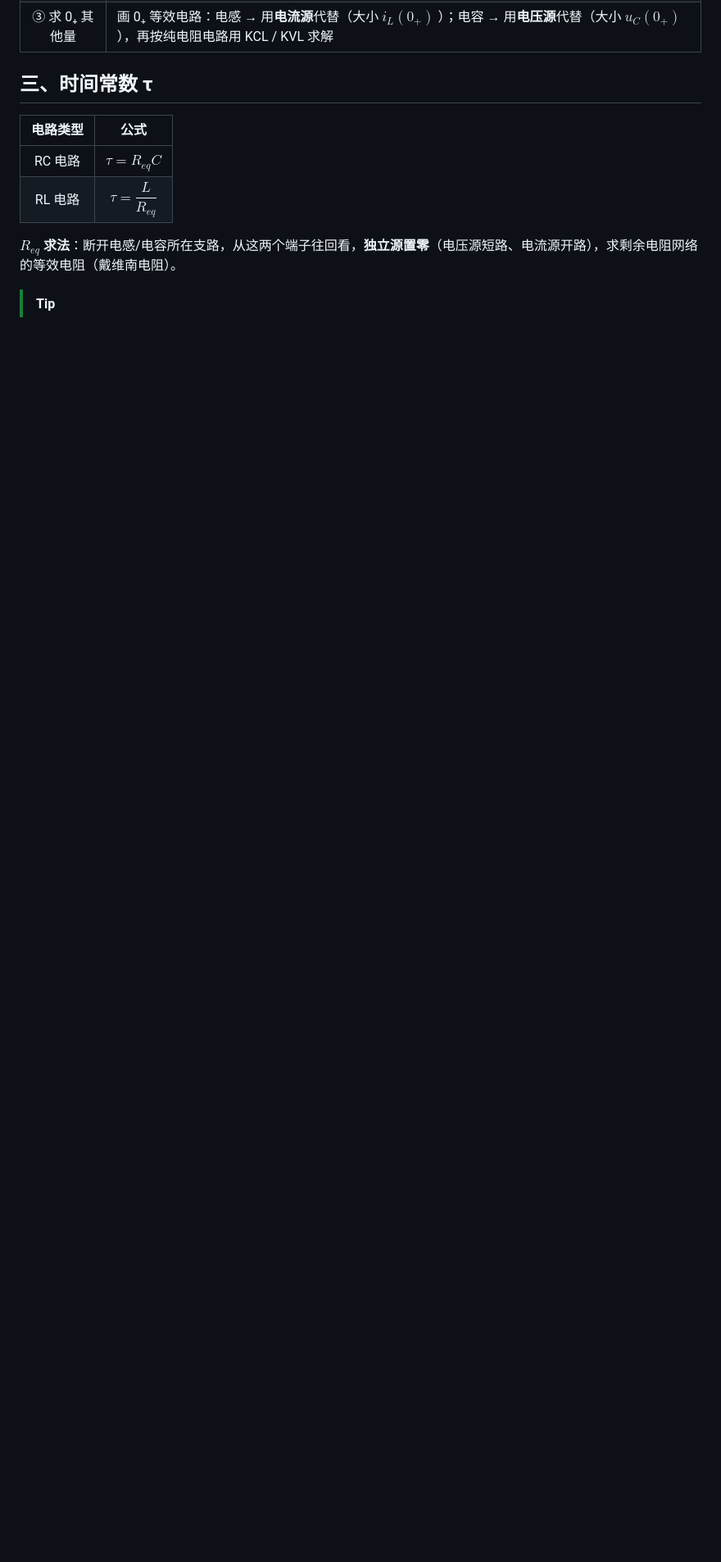
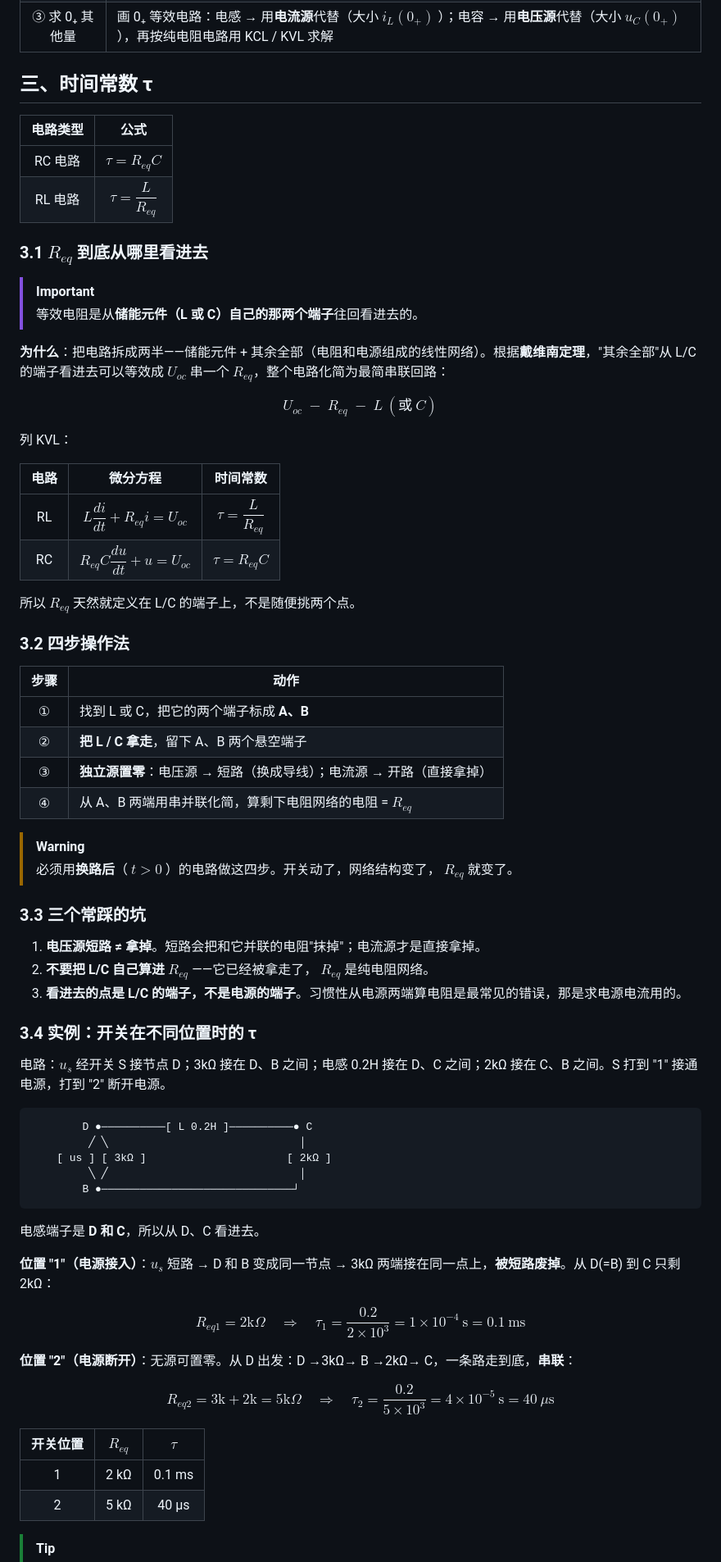
Before and after one commit to mianmianlingqi/-Electronics-and-Information-note, a Markdown page: 电路分析/一阶RL-RC电路暂态分析.md, the part around one of its changes. Shown at 82% size. Rendered like a GitHub page; blank space fills up the shorter version.

Commit message:
docs: 扩充时间常数章节——R_eq四步法、原理推导、常见坑与开关双位置实例

````diff
--- a/电路分析/一阶RL-RC电路暂态分析.md
+++ b/电路分析/一阶RL-RC电路暂态分析.md
@@ -39,6 +39,67 @@
 | RC 电路 | $\tau = R_{eq}C$ |
 | RL 电路 | $\tau = \dfrac{L}{R_{eq}}$ |
 
-$R_{eq}$ **求法**：断开电感/电容所在支路，从这两个端子往回看，**独立源置零**（电压源短路、电流源开路），求剩余电阻网络的等效电阻（戴维南电阻）。
+### 3.1 $R_{eq}$ 到底从哪里看进去
+
+> [!IMPORTANT]
+> 等效电阻是从**储能元件（L 或 C）自己的那两个端子**往回看进去的。
+
+**为什么**：把电路拆成两半——储能元件 + 其余全部（电阻和电源组成的线性网络）。根据**戴维南定理**，"其余全部"从 L/C 的端子看进去可以等效成 $U_{oc}$ 串一个 $R_{eq}$，整个电路化简为最简串联回路：
+
+$$U_{oc} \;-\; R_{eq} \;-\; L\ (\text{或}\ C)$$
+
+列 KVL：
+
+| 电路 | 微分方程 | 时间常数 |
+|:---:|:---:|:---:|
+| RL | $L\dfrac{di}{dt} + R_{eq}i = U_{oc}$ | $\tau = \dfrac{L}{R_{eq}}$ |
+| RC | $R_{eq}C\dfrac{du}{dt} + u = U_{oc}$ | $\tau = R_{eq}C$ |
+
+所以 $R_{eq}$ 天然就定义在 L/C 的端子上，不是随便挑两个点。
+
+### 3.2 四步操作法
+
+| 步骤 | 动作 |
+|:---:|---|
+| ① | 找到 L 或 C，把它的两个端子标成 **A、B** |
+| ② | **把 L / C 拿走**，留下 A、B 两个悬空端子 |
+| ③ | **独立源置零**：电压源 → 短路（换成导线）；电流源 → 开路（直接拿掉） |
+| ④ | 从 A、B 两端用串并联化简，算剩下电阻网络的电阻 = $R_{eq}$ |
+
+> [!WARNING]
+> 必须用**换路后**（ $t>0$ ）的电路做这四步。开关动了，网络结构变了， $R_{eq}$ 就变了。
+
+### 3.3 三个常踩的坑
+
+1. **电压源短路 ≠ 拿掉**。短路会把和它并联的电阻"抹掉"；电流源才是直接拿掉。
+2. **不要把 L/C 自己算进 $R_{eq}$** ——它已经被拿走了， $R_{eq}$ 是纯电阻网络。
+3. **看进去的点是 L/C 的端子，不是电源的端子**。习惯性从电源两端算电阻是最常见的错误，那是求电源电流用的。
+
+### 3.4 实例：开关在不同位置时的 τ
+
+电路：$u_s$ 经开关 S 接节点 D；3kΩ 接在 D、B 之间；电感 0.2H 接在 D、C 之间；2kΩ 接在 C、B 之间。S 打到 "1" 接通电源，打到 "2" 断开电源。
+
+```
+        D ●──────────[ L 0.2H ]──────────● C
+         ╱ ╲                              │
+    [ us ] [ 3kΩ ]                      [ 2kΩ ]
+         ╲ ╱                              │
+        B ●──────────────────────────────┘
+```
+
+电感端子是 **D 和 C**，所以从 D、C 看进去。
+
+**位置 "1"（电源接入）**：$u_s$ 短路 → D 和 B 变成同一节点 → 3kΩ 两端接在同一点上，**被短路废掉**。从 D(=B) 到 C 只剩 2kΩ：
+
+$$R_{eq1} = 2\text{k}\Omega \quad\Rightarrow\quad \tau_1 = \frac{0.2}{2\times10^3} = 1\times10^{-4}\ \text{s} = 0.1\ \text{ms}$$
+
+**位置 "2"（电源断开）**：无源可置零。从 D 出发：D →3kΩ→ B →2kΩ→ C，一条路走到底，**串联**：
+
+$$R_{eq2} = 3\text{k}+2\text{k} = 5\text{k}\Omega \quad\Rightarrow\quad \tau_2 = \frac{0.2}{5\times10^3} = 4\times10^{-5}\ \text{s} = 40\ \mu\text{s}$$
+
+| 开关位置 | $R_{eq}$ | $\tau$ |
+|:---:|:---:|:---:|
+| 1 | 2 kΩ | 0.1 ms |
+| 2 | 5 kΩ | 40 μs |
 
 > [!TIP]
````
Also changed, not shown: other parts of 电路分析/一阶RL-RC电路暂态分析.md (+1 -1 lines).
